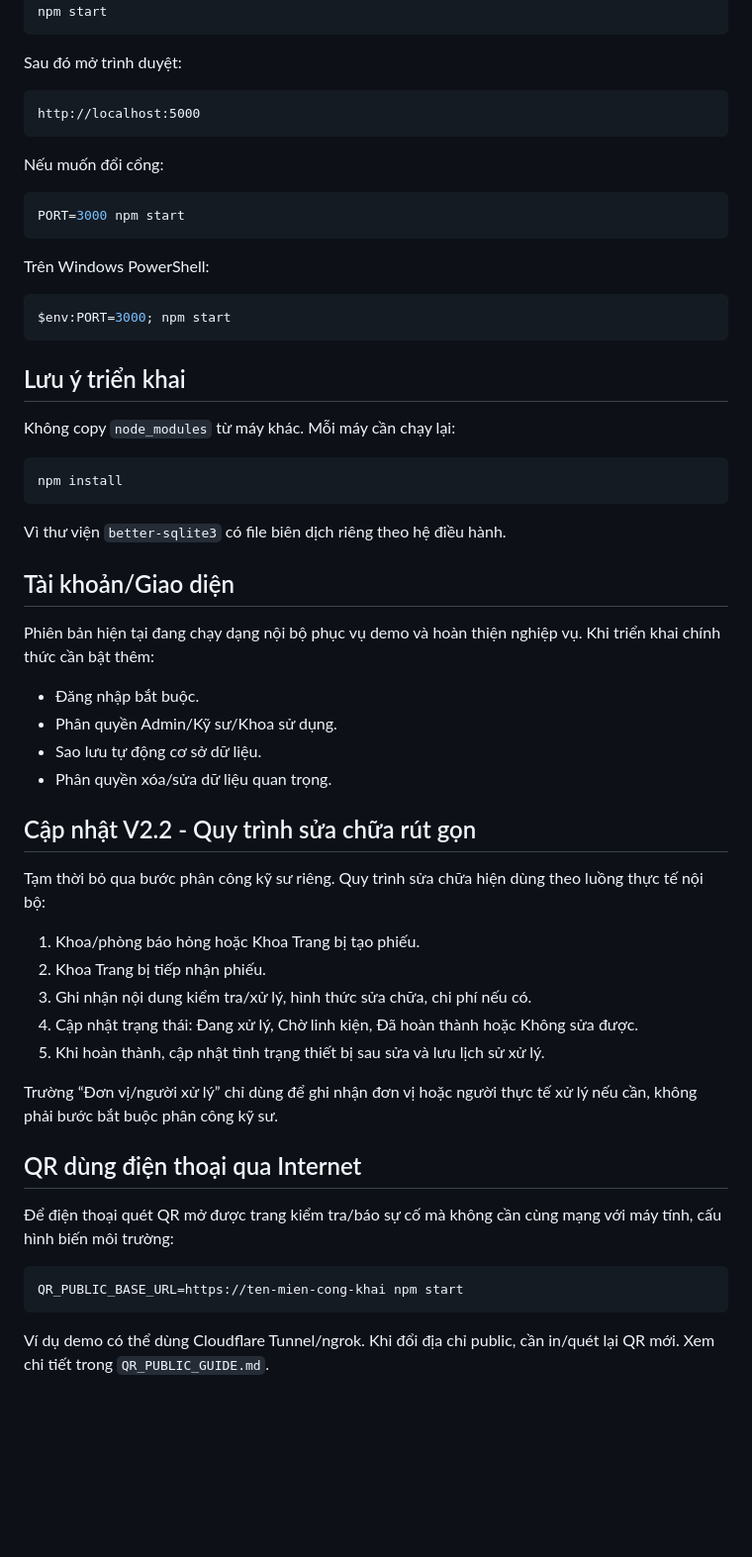
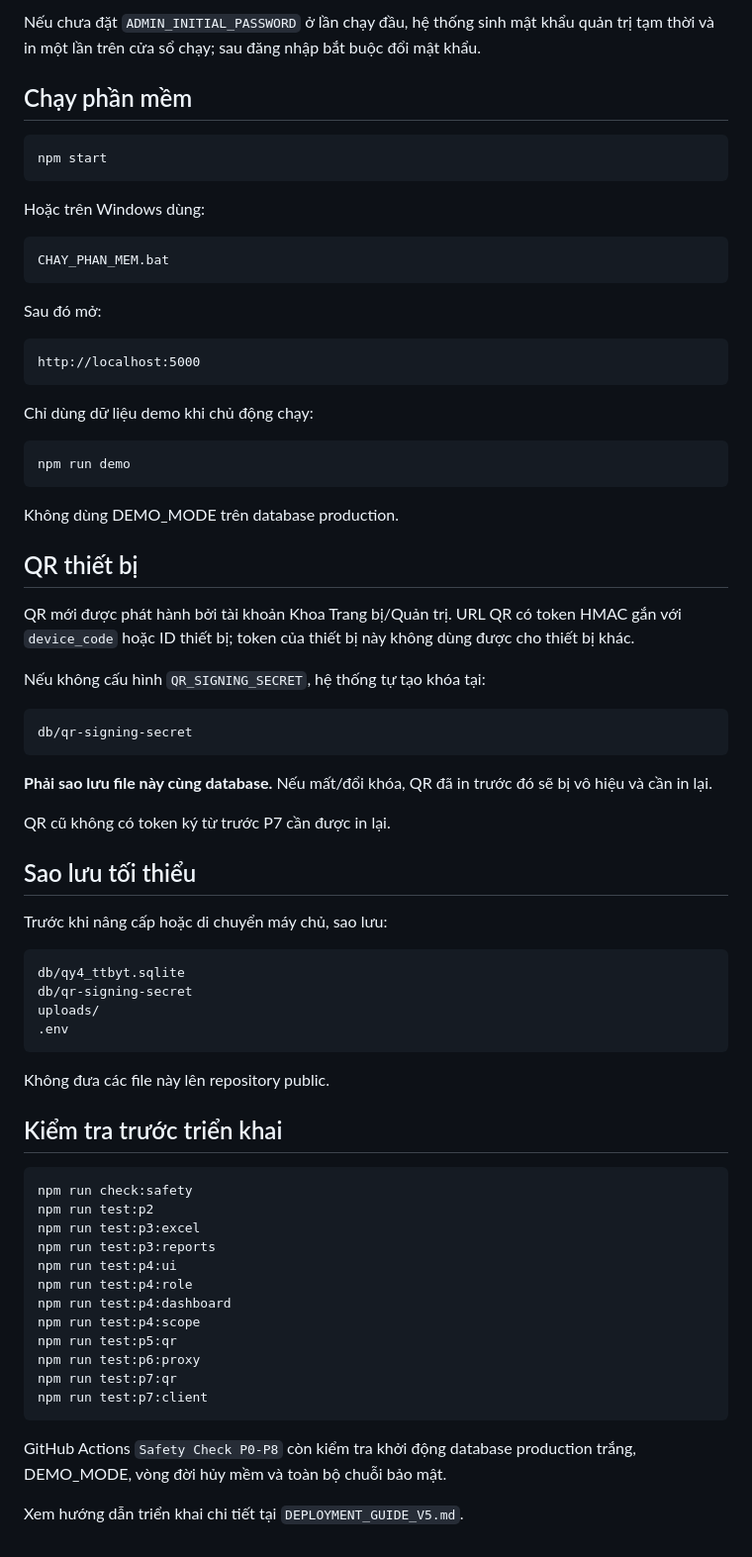
Before and after one commit to tranhuec3cx/QY4-TBYT, a Markdown page: README.md, the part around one of its changes. Shown at 99% size. Rendered like a GitHub page; blank space fills up the shorter version.

Commit message:
P8: cập nhật README theo runtime trực tiếp và bảo mật hiện tại

````diff
--- a/README.md
+++ b/README.md
@@ -43,63 +76,75 @@ npm install
+Nếu chưa đặt `ADMIN_INITIAL_PASSWORD` ở lần chạy đầu, hệ thống sinh mật khẩu quản trị tạm thời và in một lần trên cửa sổ chạy; sau đăng nhập bắt buộc đổi mật khẩu.
+
+## Chạy phần mềm
+
+```bash
 npm start
 ```
 
-Sau đó mở trình duyệt:
+Hoặc trên Windows dùng:
+
+```text
+CHAY_PHAN_MEM.bat
+```
+
+Sau đó mở:
 
 ```text
 http://localhost:5000
 ```
 
-Nếu muốn đổi cổng:
+Chỉ dùng dữ liệu demo khi chủ động chạy:
 
 ```bash
-PORT=3000 npm start
+npm run demo
 ```
 
-Trên Windows PowerShell:
+Không dùng DEMO_MODE trên database production.
 
-```powershell
-$env:PORT=3000; npm start
+## QR thiết bị
+
+QR mới được phát hành bởi tài khoản Khoa Trang bị/Quản trị. URL QR có token HMAC gắn với `device_code` hoặc ID thiết bị; token của thiết bị này không dùng được cho thiết bị khác.
+
+Nếu không cấu hình `QR_SIGNING_SECRET`, hệ thống tự tạo khóa tại:
+
+```text
+db/qr-signing-secret
 ```
 
-## Lưu ý triển khai
+**Phải sao lưu file này cùng database.** Nếu mất/đổi khóa, QR đã in trước đó sẽ bị vô hiệu và cần in lại.
 
-Không copy `node_modules` từ máy khác. Mỗi máy cần chạy lại:
+QR cũ không có token ký từ trước P7 cần được in lại.
+
+## Sao lưu tối thiểu
+
+Trước khi nâng cấp hoặc di chuyển máy chủ, sao lưu:
+
+```text
+db/qy4_ttbyt.sqlite
+db/qr-signing-secret
+uploads/
+.env
+```
+
+Không đưa các file này lên repository public.
+
+## Kiểm tra trước triển khai
 
 ```bash
-npm install
+npm run check:safety
+npm run test:p2
+npm run test:p3:excel
+npm run test:p3:reports
+npm run test:p4:ui
+npm run test:p4:role
+npm run test:p4:dashboard
+npm run test:p4:scope
+npm run test:p5:qr
+npm run test:p6:proxy
+npm run test:p7:qr
+npm run test:p7:client
 ```
 
-Vì thư viện `better-sqlite3` có file biên dịch riêng theo hệ điều hành.
+GitHub Actions `Safety Check P0-P8` còn kiểm tra khởi động database production trắng, DEMO_MODE, vòng đời hủy mềm và toàn bộ chuỗi bảo mật.
 
-## Tài khoản/Giao diện
-
-Phiên bản hiện tại đang chạy dạng nội bộ phục vụ demo và hoàn thiện nghiệp vụ. Khi triển khai chính thức cần bật thêm:
-
-- Đăng nhập bắt buộc.
-- Phân quyền Admin/Kỹ sư/Khoa sử dụng.
-- Sao lưu tự động cơ sở dữ liệu.
-- Phân quyền xóa/sửa dữ liệu quan trọng.
-
-
-## Cập nhật V2.2 - Quy trình sửa chữa rút gọn
-
-Tạm thời bỏ qua bước phân công kỹ sư riêng. Quy trình sửa chữa hiện dùng theo luồng thực tế nội bộ:
-
-1. Khoa/phòng báo hỏng hoặc Khoa Trang bị tạo phiếu.
-2. Khoa Trang bị tiếp nhận phiếu.
-3. Ghi nhận nội dung kiểm tra/xử lý, hình thức sửa chữa, chi phí nếu có.
-4. Cập nhật trạng thái: Đang xử lý, Chờ linh kiện, Đã hoàn thành hoặc Không sửa được.
-5. Khi hoàn thành, cập nhật tình trạng thiết bị sau sửa và lưu lịch sử xử lý.
-
-Trường “Đơn vị/người xử lý” chỉ dùng để ghi nhận đơn vị hoặc người thực tế xử lý nếu cần, không phải bước bắt buộc phân công kỹ sư.
-
-
-## QR dùng điện thoại qua Internet
-
-Để điện thoại quét QR mở được trang kiểm tra/báo sự cố mà không cần cùng mạng với máy tính, cấu hình biến môi trường:
-
-```bash
-QR_PUBLIC_BASE_URL=https://ten-mien-cong-khai npm start
-```
-
-Ví dụ demo có thể dùng Cloudflare Tunnel/ngrok. Khi đổi địa chỉ public, cần in/quét lại QR mới. Xem chi tiết trong `QR_PUBLIC_GUIDE.md`.
+Xem hướng dẫn triển khai chi tiết tại `DEPLOYMENT_GUIDE_V5.md`.
````
Also changed, not shown: other parts of README.md (+57 -24 lines).
